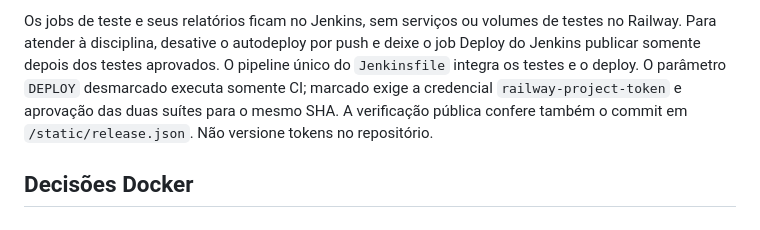
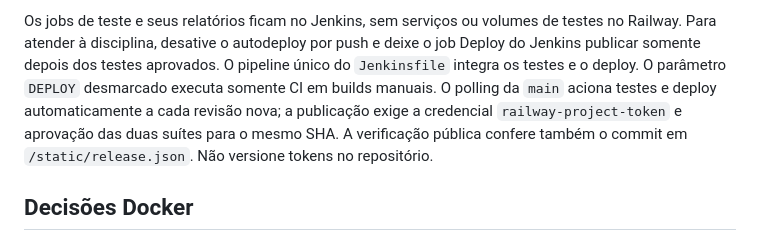
Before and after one commit to C14-Inatel-2026-2/EntreLinhas, a Markdown page: docs/docker-railway.md, the part around the change. Rendered like a GitHub page.

```diff
--- a/docs/docker-railway.md
+++ b/docs/docker-railway.md
@@ -88,7 +88,8 @@ Os jobs de teste e seus relatórios ficam no Jenkins, sem serviços ou volumes
 de testes no Railway. Para atender à disciplina, desative o autodeploy por push
 e deixe o job Deploy do Jenkins publicar somente depois dos testes aprovados.
 O pipeline único do `Jenkinsfile` integra os testes e o deploy. O parâmetro
-`DEPLOY` desmarcado executa somente CI; marcado exige a credencial
+`DEPLOY` desmarcado executa somente CI em builds manuais. O polling da `main`
+aciona testes e deploy automaticamente a cada revisão nova; a publicação exige a credencial
 `railway-project-token` e aprovação das duas suítes para o mesmo SHA.
 A verificação pública confere também o commit em `/static/release.json`.
 Não versione tokens no repositório.
```
Also changed, not shown: README.md (+24 -11 lines), docs/ci-automatica.md (added, +70 -0 lines).
